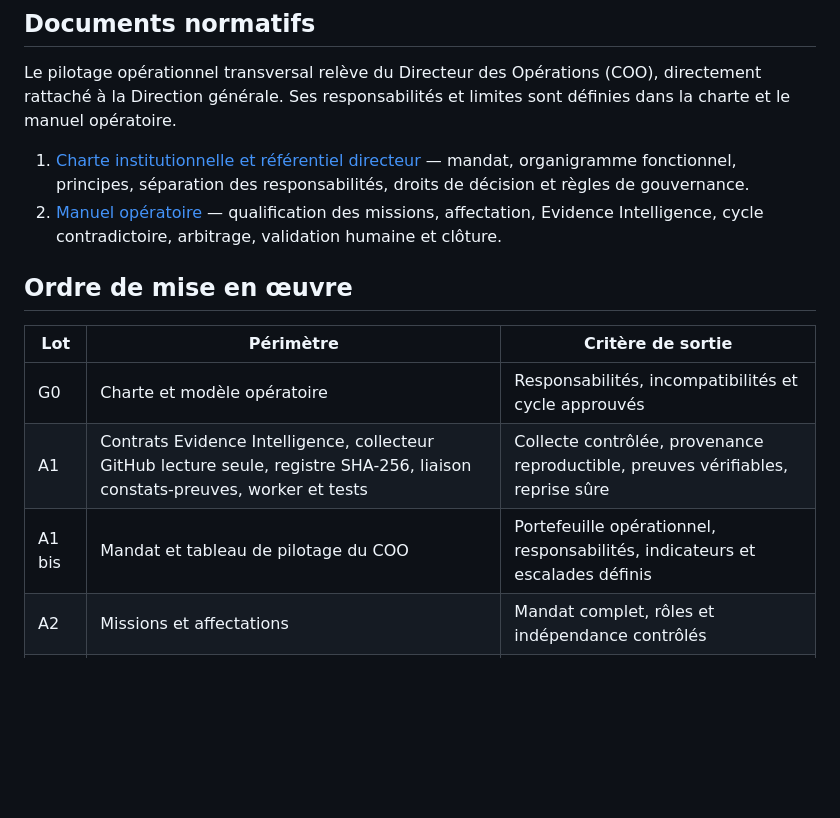
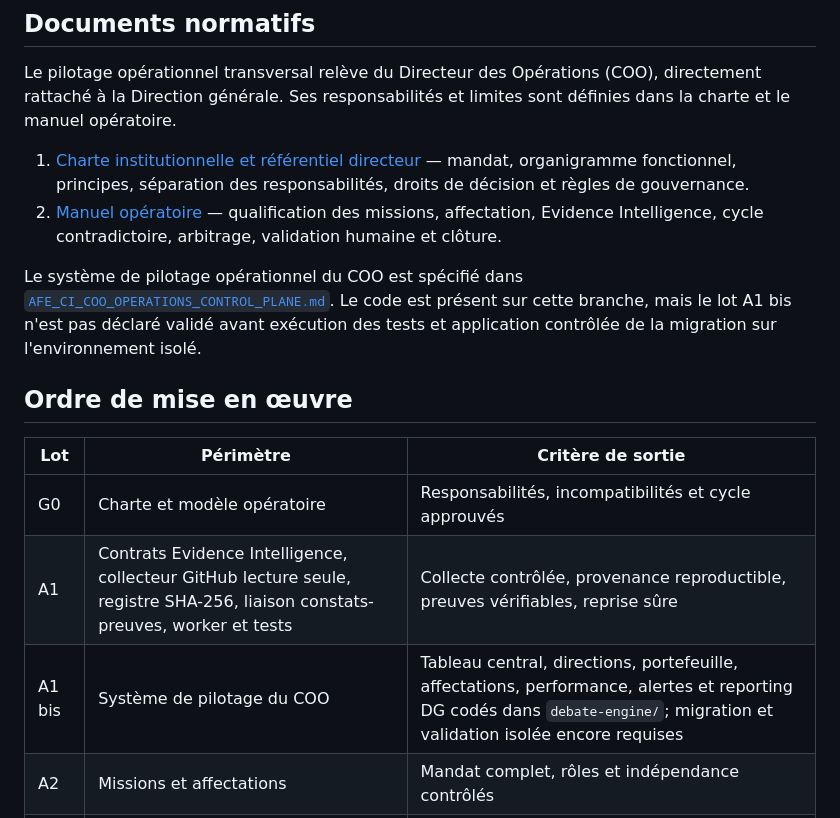
Before and after one commit to eddiecoulibaly1-dotcom/-afe-ci-independant, a Markdown page: docs/organization/README.md, the part around the change. GitHub-like rendering; blank space fills up the shorter version.

Commit message:
docs(org): update COO control plane implementation status

```diff
--- a/docs/organization/README.md
+++ b/docs/organization/README.md
@@ -10,13 +10,15 @@ Le pilotage opérationnel transversal relève du Directeur des Opérations (COO)
 1. [Charte institutionnelle et référentiel directeur](./CHARTER.md) — mandat, organigramme fonctionnel, principes, séparation des responsabilités, droits de décision et règles de gouvernance.
 2. [Manuel opératoire](./OPERATING_MODEL.md) — qualification des missions, affectation, Evidence Intelligence, cycle contradictoire, arbitrage, validation humaine et clôture.
 
+Le système de pilotage opérationnel du COO est spécifié dans [`AFE_CI_COO_OPERATIONS_CONTROL_PLANE.md`](../../debate-engine/docs/AFE_CI_COO_OPERATIONS_CONTROL_PLANE.md). Le code est présent sur cette branche, mais le lot A1 bis n'est pas déclaré validé avant exécution des tests et application contrôlée de la migration sur l'environnement isolé.
+
 ## Ordre de mise en œuvre
 
 | Lot | Périmètre | Critère de sortie |
 |---|---|---|
 | G0 | Charte et modèle opératoire | Responsabilités, incompatibilités et cycle approuvés |
 | A1 | Contrats Evidence Intelligence, collecteur GitHub lecture seule, registre SHA-256, liaison constats-preuves, worker et tests | Collecte contrôlée, provenance reproductible, preuves vérifiables, reprise sûre |
-| A1 bis | Mandat et tableau de pilotage du COO | Portefeuille opérationnel, responsabilités, indicateurs et escalades définis |
+| A1 bis | Système de pilotage du COO | Tableau central, directions, portefeuille, affectations, performance, alertes et reporting DG codés dans `debate-engine/`; migration et validation isolée encore requises |
 | A2 | Missions et affectations | Mandat complet, rôles et indépendance contrôlés |
 | A3 | Délibération contradictoire | Couverture complète, réponses et révisions persistées |
 | A4 | Arbitrage indépendant | Décisions motivées par constat, dissensions conservées |
```
